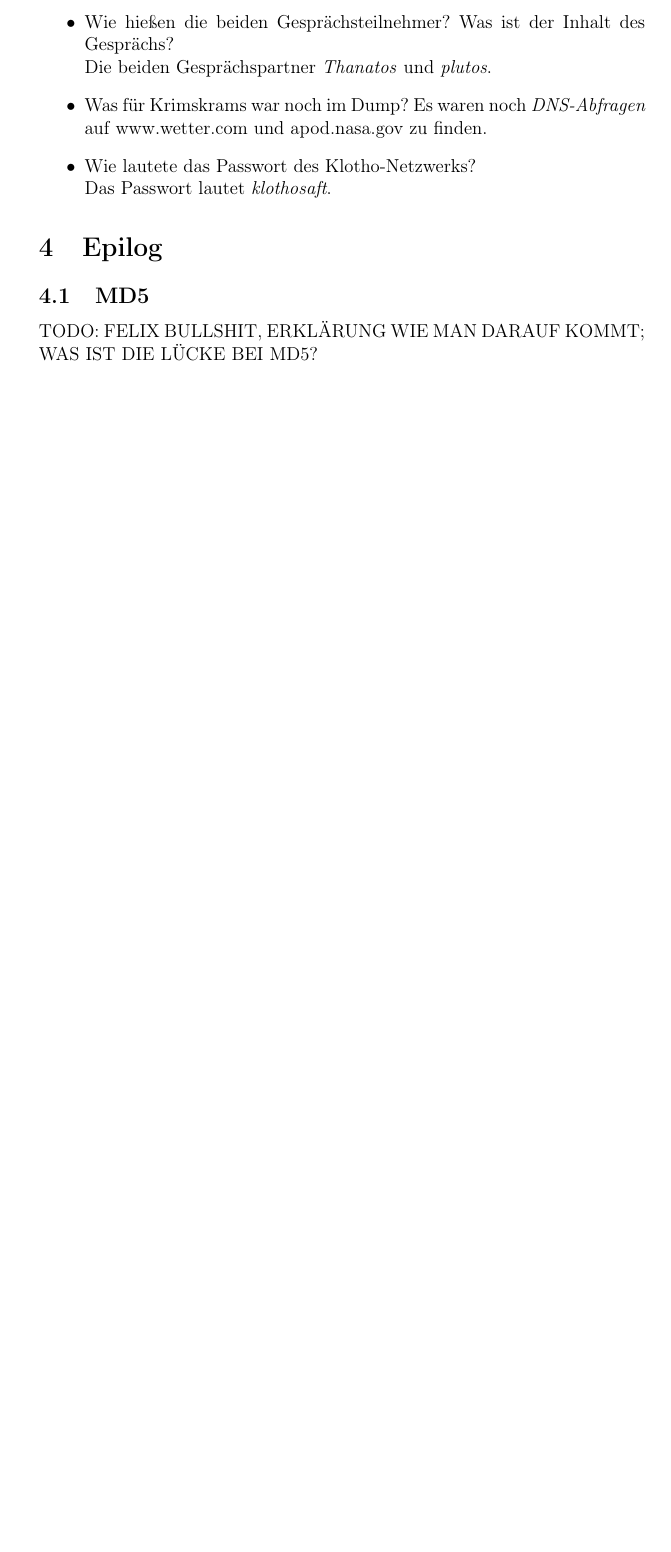
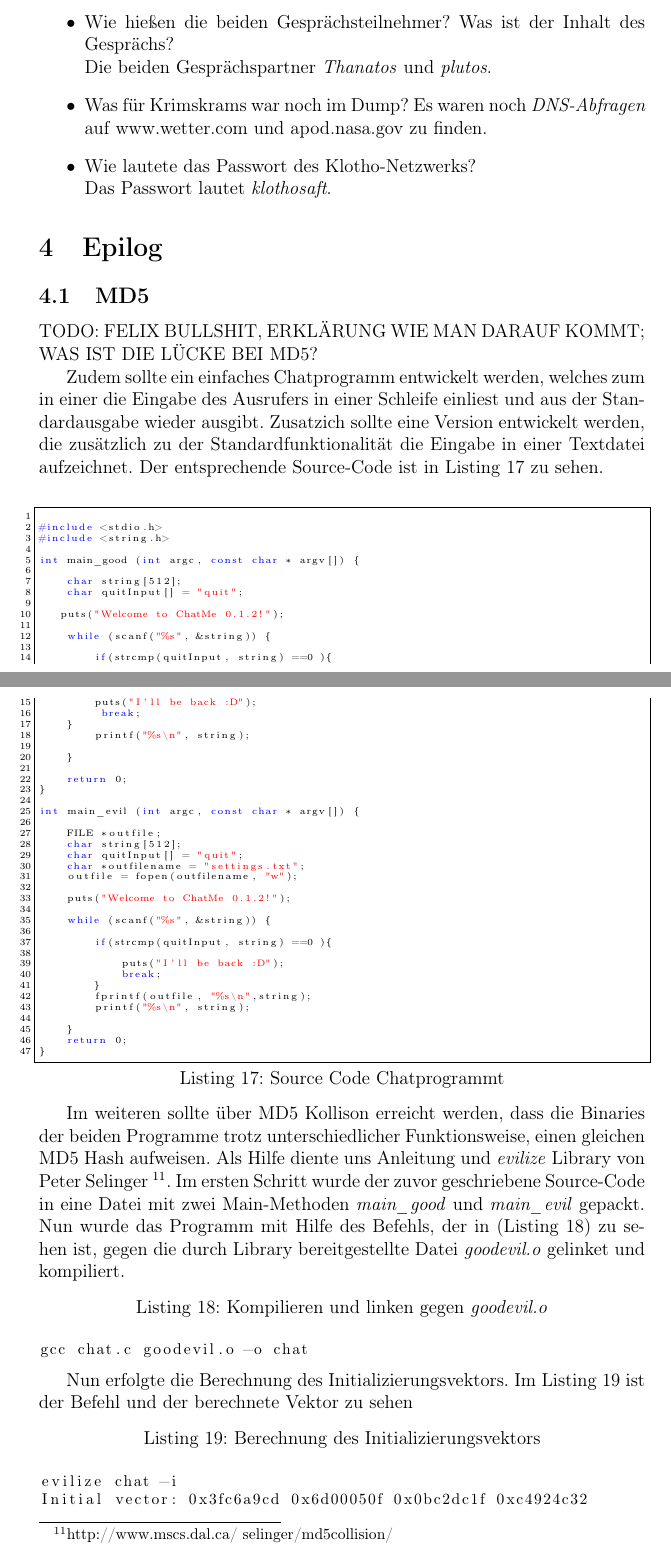
Before and after one commit to chochreiner/AISec, a LaTeX document (ausarbeitung.tex): part of page 17 of 17 before the commit and two parts of pages 17 and 18 of 20 after it, the two joined at a grey line, cut so that both start at the same text, the shorter picture padded with empty space. Compiled offline with pdfLaTeX.

Commit message:
Semesterjahr angepasst. Ersten teil von MD5 geschrieben.

```diff
--- a/ausarbeitung.tex
+++ b/ausarbeitung.tex
@@ -7,7 +7,7 @@
 \usepackage[ngerman]{babel}
 \usepackage{amsmath}
 \usepackage{graphicx}
-\usepackage{listings}
+\usepackage{color, listings}
 
 \title{Advanced Internet Security}
 \author{
@@ -19,7 +19,7 @@
 	Felix Rinker, 0726724 \\
 	\\
 	\\
-	Sommersemester 2010
+	Sommersemester 2011
 }
 \date{\today}
 
@@ -415,3 +415,74 @@ TODO: BESCHREIBUNG DER ERMITTELUNG DER DATEN, GESPRÄCHSINHALT
 
 TODO: FELIX BULLSHIT, ERKLÄRUNG WIE MAN DARAUF KOMMT; WAS IST DIE LÜCKE BEI MD5?
 
+
+Zudem sollte ein einfaches Chatprogramm entwickelt werden, welches zum in einer die Eingabe des Ausrufers in einer Schleife einliest und aus der Standardausgabe wieder ausgibt. Zusatzich sollte eine Version entwickelt werden, die zusätzlich zu der Standardfunktionalität die Eingabe in einer Textdatei aufzeichnet. Der entsprechende Source-Code ist in Listing \ref{chatSourceCode} zu sehen. \\
+
+\begin{lstlisting}[captionpos=b, caption={Source Code Chatprogrammt},
+	language=C, label=chatSourceCode, basicstyle=\ttfamily, numberstyle=\tiny, numbers=left, keywordstyle=\color{blue}, stringstyle=\color{red}, commentstyle=\color{green}, numbersep=5pt, basicstyle=\tiny ,frame=single,, showspaces=false, showstringspaces=false]
+
+#include <stdio.h>
+#include <string.h>
+
+int main_good (int argc, const char * argv[]) {
+
+    char string[512];
+    char quitInput[] = "quit";
+
+   puts("Welcome to ChatMe 0.1.2!");
+
+    while (scanf("%s", &string)) {
+
+    	if(strcmp(quitInput, string) ==0 ){
+	puts("I'll be back :D");
+         break;
+    }
+        printf("%s\n", string);
+
+    }
+
+    return 0;
+}
+
+int main_evil (int argc, const char * argv[]) {
+
+    FILE *outfile;
+    char string[512];
+    char quitInput[] = "quit";
+    char *outfilename = "settings.txt";
+    outfile = fopen(outfilename, "w");
+
+    puts("Welcome to ChatMe 0.1.2!");
+
+    while (scanf("%s", &string)) {
+
+        if(strcmp(quitInput, string) ==0 ){
+
+            puts("I'll be back :D");
+            break;
+        }
+        fprintf(outfile, "%s\n",string);
+        printf("%s\n", string);
+
+    }
+    return 0;
+}
+\end{lstlisting}
+
+Im weiteren sollte über MD5 Kollison erreicht werden, dass die Binaries der beiden Programme trotz unterschiedlicher Funktionsweise, einen gleichen MD5 Hash aufweisen.
+Als Hilfe diente uns Anleitung und \textit{evilize} Library von Peter Selinger \footnote{http://www.mscs.dal.ca/~selinger/md5collision/}. Im ersten Schritt wurde der zuvor geschriebene Source-Code in eine Datei mit zwei Main-Methoden  \textit{main\_good} und  \textit{main\_evil} gepackt. Nun wurde das Programm mit Hilfe des Befehls, der in (Listing \ref{compile}) zu sehen ist, gegen die durch Library bereitgestellte Datei \textit{goodevil.o} gelinket und kompiliert.
+
+\begin{lstlisting}[language=sh,,label=compile, caption={Kompilieren und linken gegen \textit{goodevil.o} }, basicstyle=\footnotesize]
+
+gcc chat.c goodevil.o -o chat
+
+\end{lstlisting}
+
+Nun erfolgte die Berechnung des Initializierungsvektors. Im Listing \ref{initVec} ist der Befehl und der berechnete Vektor zu sehen
+
+\begin{lstlisting}[language=sh,,label=initVec, caption={Berechnung des Initializierungsvektors }, basicstyle=\footnotesize]
+
+evilize chat -i
+Initial vector: 0x3fc6a9cd 0x6d00050f 0x0bc2dc1f 0xc4924c32
+
+\end{lstlisting}
```
Also changed, not shown: ausarbeitung.tex (42 more changed lines).
